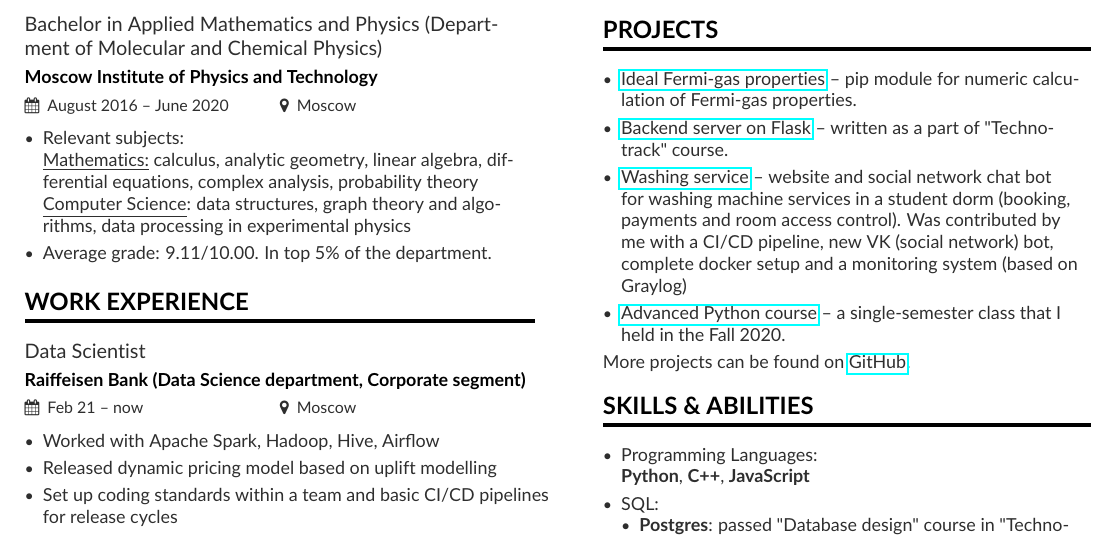
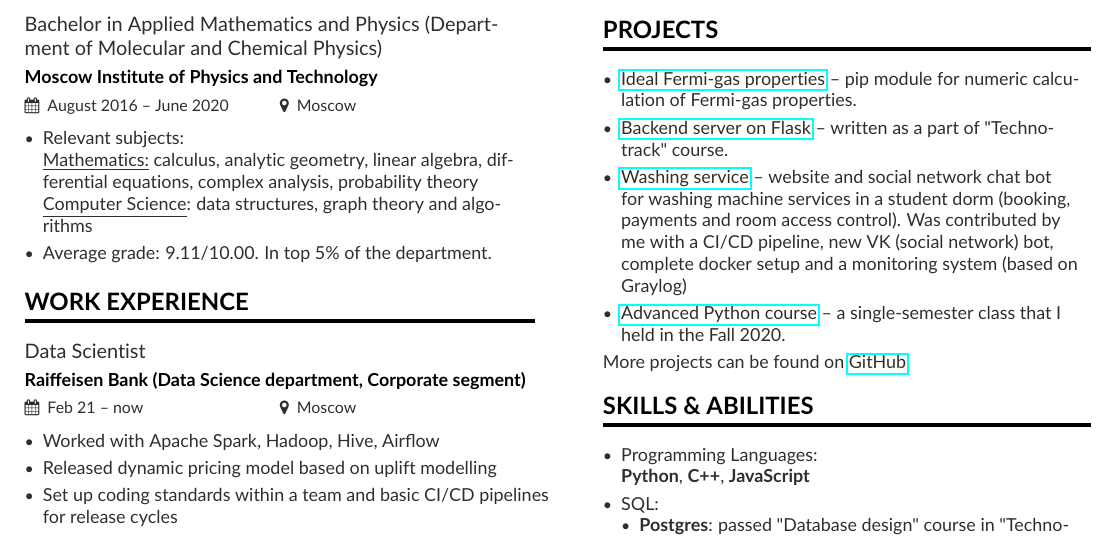
Before and after one commit to alekseik1/curriculum-vitae, a LaTeX CV (cs/en/main.tex, which reads cs/en/mipt-bachelor.tex): part of the page, cut so that both start at the same text. Compiled offline with pdfLaTeX.

Commit message:
fix(bachelor): correct CS subjects list

```diff
--- a/cs/en/mipt-bachelor.tex
+++ b/cs/en/mipt-bachelor.tex
@@ -2,7 +2,7 @@
 \begin{itemize}
 \item Relevant subjects: \\
 	\underline{Mathematics:} calculus, analytic geometry, linear algebra, differential equations, complex analysis, probability theory\\
-	\underline{Computer Science}: data structures, graph theory and algorithms, data processing in experimental physics \\
+	\underline{Computer Science}: data structures, graph theory and algorithms \\
 \item Average grade: 9.11/10.00. In top 5\% of the department.
 %\smallskip
 \end{itemize}
```
